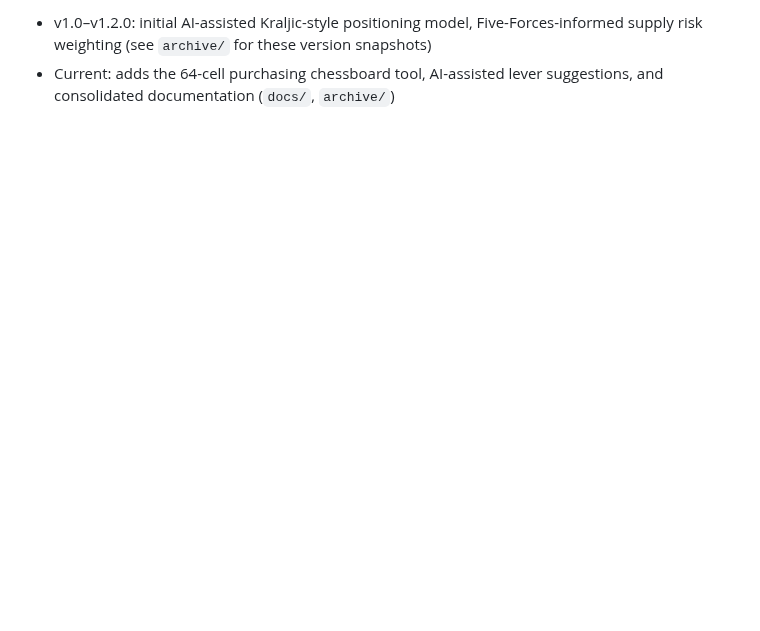
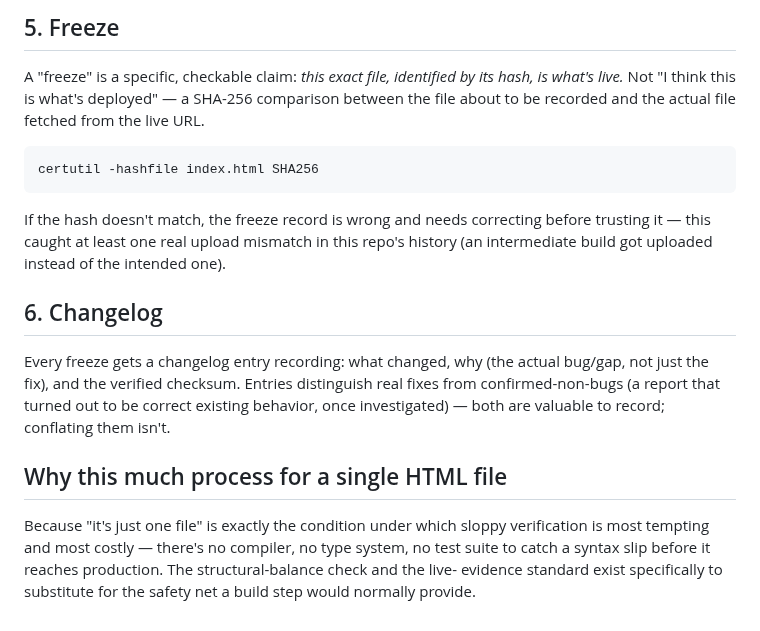
Before and after one commit to rags1816/CategoryAI, a Markdown page: METHODOLOGY.md, the part around one of its changes. GitHub-like rendering; blank space fills up the shorter version.

````diff
--- a/METHODOLOGY.md
+++ b/METHODOLOGY.md
@@ -85,6 +86,33 @@ black-box score.
 
-- v1.0–v1.2.0: initial AI-assisted Kraljic-style positioning model,
-  Five-Forces-informed supply risk weighting (see `archive/` for these
-  version snapshots)
-- Current: adds the 64-cell purchasing chessboard tool, AI-assisted lever
-  suggestions, and consolidated documentation (`docs/`, `archive/`)
+## 5. Freeze
+
+A "freeze" is a specific, checkable claim: *this exact file, identified
+by its hash, is what's live.* Not "I think this is what's deployed" —
+a SHA-256 comparison between the file about to be recorded and the
+actual file fetched from the live URL.
+
+```cmd
+certutil -hashfile index.html SHA256
+```
+
+If the hash doesn't match, the freeze record is wrong and needs
+correcting before trusting it — this caught at least one real upload
+mismatch in this repo's history (an intermediate build got uploaded
+instead of the intended one).
+
+## 6. Changelog
+
+Every freeze gets a changelog entry recording: what changed, why (the
+actual bug/gap, not just the fix), and the verified checksum. Entries
+distinguish real fixes from confirmed-non-bugs (a report that turned
+out to be correct existing behavior, once investigated) — both are
+valuable to record; conflating them isn't.
+
+## Why this much process for a single HTML file
+
+Because "it's just one file" is exactly the condition under which
+sloppy verification is most tempting and most costly — there's no
+compiler, no type system, no test suite to catch a syntax slip before
+it reaches production. The structural-balance check and the live-
+evidence standard exist specifically to substitute for the safety net
+a build step would normally provide.
````
Also changed, not shown: other parts of METHODOLOGY.md (+69 -68 lines), CategoryAI_User_Reference_Guide.md (added, +249 -0 lines).
